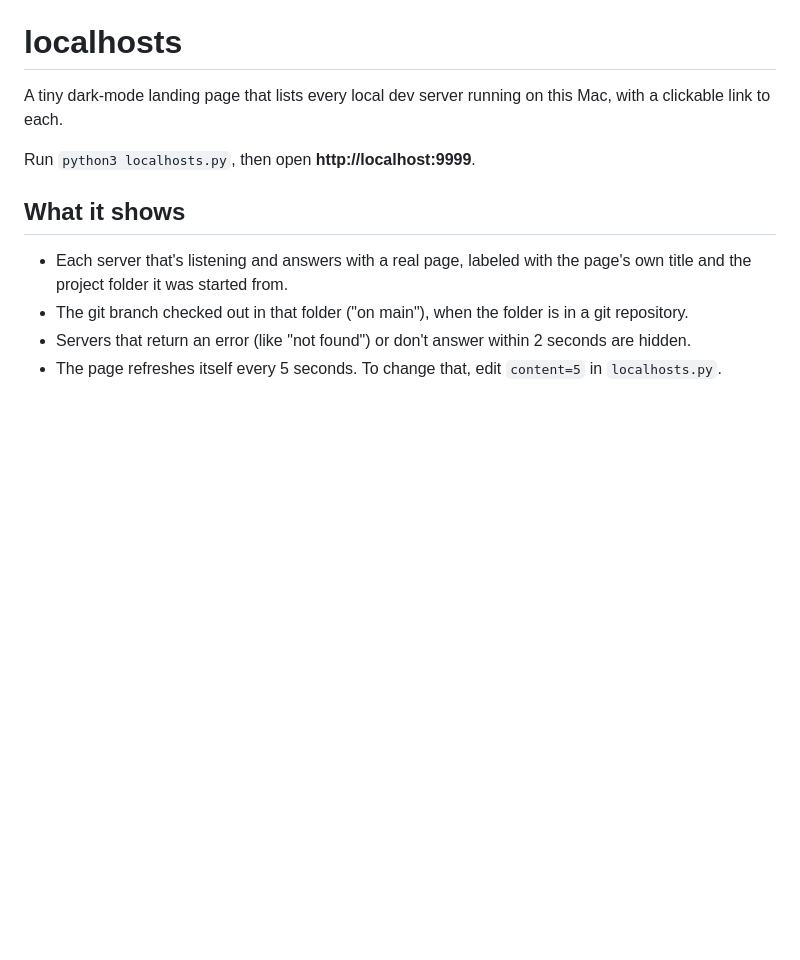
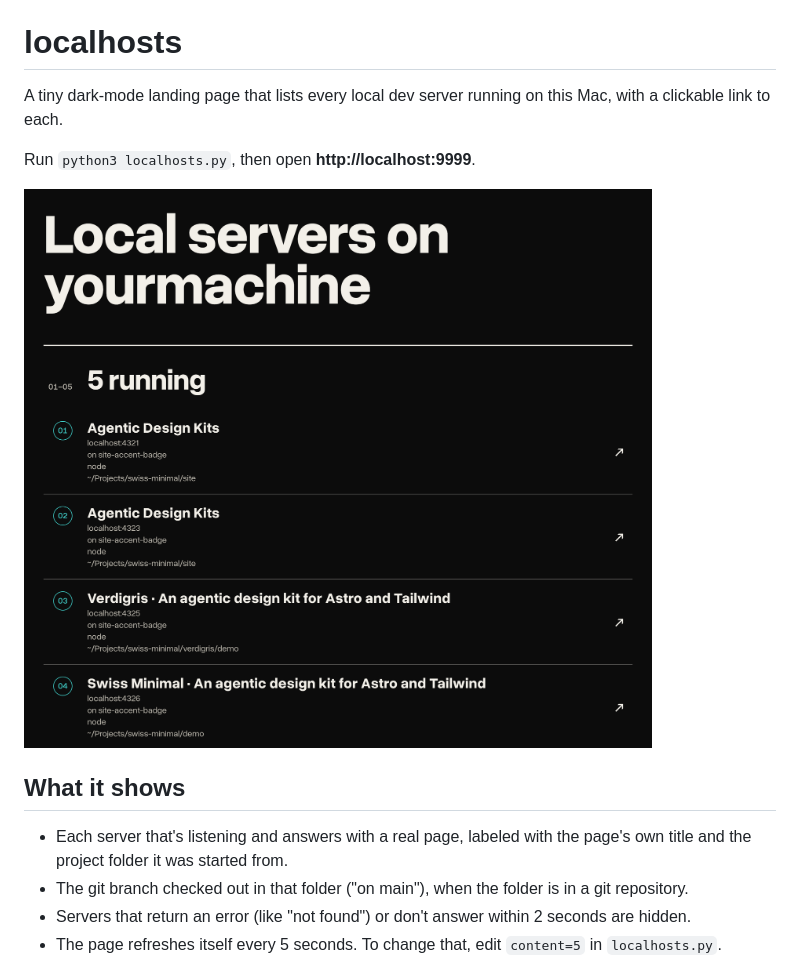
Before and after one commit to danny-englander/localhost-dashboard, a Markdown page: README.md, the part around the change. GitHub-like rendering; pictures changed too: home.png (added); blank space fills up the shorter version.

Commit message:
Add a screenshot to the README
Co-Authored-By: Claude Opus 5.5 <noreply@anthropic.com>

```diff
--- a/README.md
+++ b/README.md
@@ -3,6 +3,8 @@
 A tiny dark-mode landing page that lists every local dev server running on this Mac, with a clickable link to each.
 
 Run `python3 localhosts.py`, then open **http://localhost:9999**.
+
+![The dashboard listing four local dev servers, each with its page title, port, git branch, program and folder](home.png)
 
 ## What it shows
 
```
